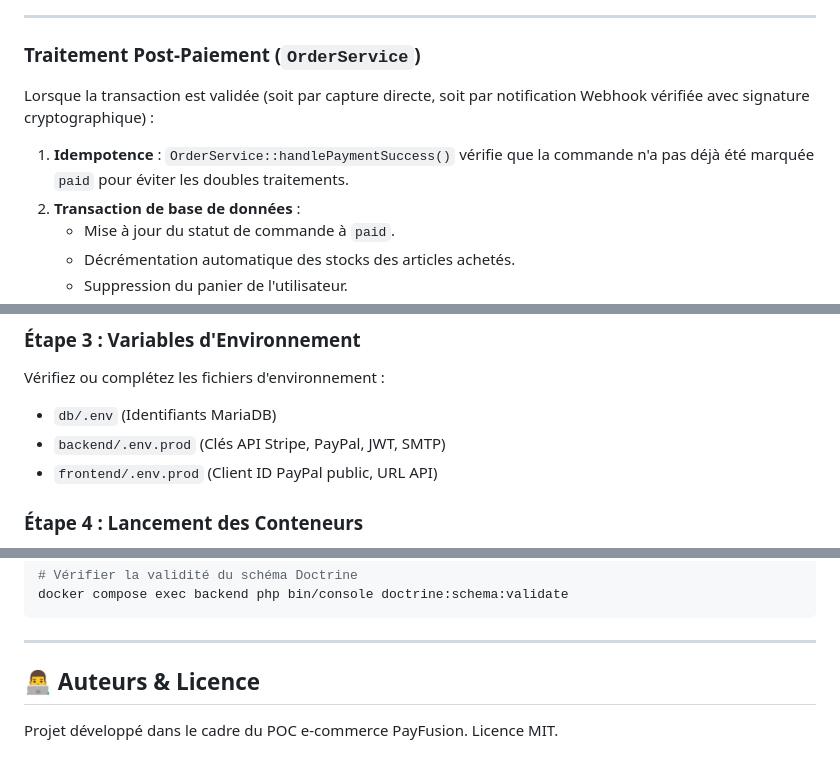
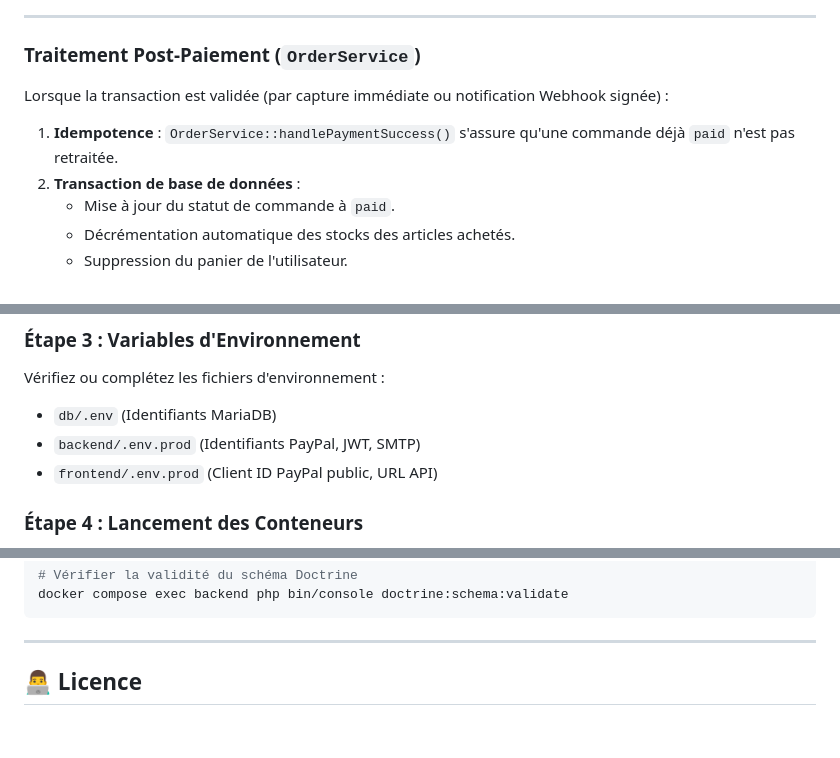
Before and after one commit to Tran-Hugo/Monorepo-Jerem, a Markdown page: README.md, 3 parts joined by grey strips. Drawn GitHub-style; blank space fills up the shorter version.

```diff
--- a/README.md
+++ b/README.md
@@ -269,8 +250,8 @@ sequenceDiagram
 
 ### Traitement Post-Paiement (`OrderService`)
 
-Lorsque la transaction est validée (soit par capture directe, soit par notification Webhook vérifiée avec signature cryptographique) :
-1. **Idempotence** : `OrderService::handlePaymentSuccess()` vérifie que la commande n'a pas déjà été marquée `paid` pour éviter les doubles traitements.
+Lorsque la transaction est validée (par capture immédiate ou notification Webhook signée) :
+1. **Idempotence** : `OrderService::handlePaymentSuccess()` s'assure qu'une commande déjà `paid` n'est pas retraitée.
 2. **Transaction de base de données** :
    - Mise à jour du statut de commande à `paid`.
    - Décrémentation automatique des stocks des articles achetés.
@@ -322,7 +303,7 @@ certutil -addstore -f Root "chemin\vers\Monorepo\ca\rootCA.pem"
 ### Étape 3 : Variables d'Environnement
 Vérifiez ou complétez les fichiers d'environnement :
 - `db/.env` (Identifiants MariaDB)
-- `backend/.env.prod` (Clés API Stripe, PayPal, JWT, SMTP)
+- `backend/.env.prod` (Identifiants PayPal, JWT, SMTP)
 - `frontend/.env.prod` (Client ID PayPal public, URL API)
 
 ### Étape 4 : Lancement des Conteneurs
@@ -368,7 +349,6 @@ docker compose exec backend php bin/console doctrine:schema:validate
 
 ---
 
-## 👨‍💻 Auteurs & Licence
+## 👨‍💻 Licence
 
-Projet développé dans le cadre du POC e-commerce PayFusion.
 Licence MIT.
```
Also changed, not shown: other parts of README.md (+10 -29 lines).
